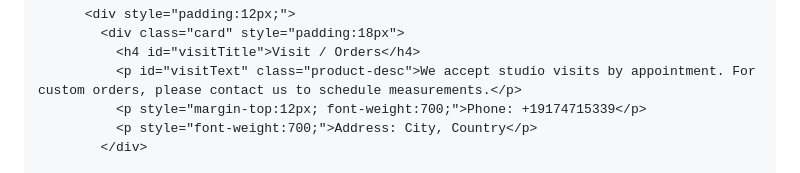
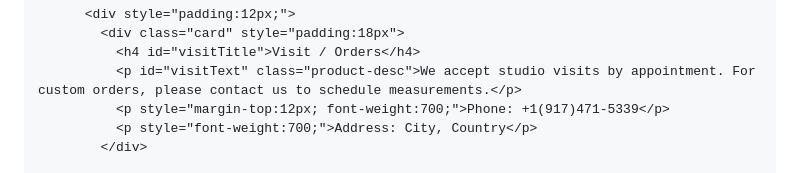
Before and after one commit to ahmedtowsif566-cyber/Darwesh-thobes, a Markdown page: README.md, the part around the change. Rendered like a GitHub page.

Commit message:
Format phone number in README

```diff
--- a/README.md
+++ b/README.md
@@ -242,7 +242,7 @@
             <div class="card" style="padding:18px">
               <h4 id="visitTitle">Visit / Orders</h4>
               <p id="visitText" class="product-desc">We accept studio visits by appointment. For custom orders, please contact us to schedule measurements.</p>
-              <p style="margin-top:12px; font-weight:700;">Phone: +19174715339</p>
+              <p style="margin-top:12px; font-weight:700;">Phone: +1(917)471-5339</p>
               <p style="font-weight:700;">Address: City, Country</p>
             </div>
 
```
